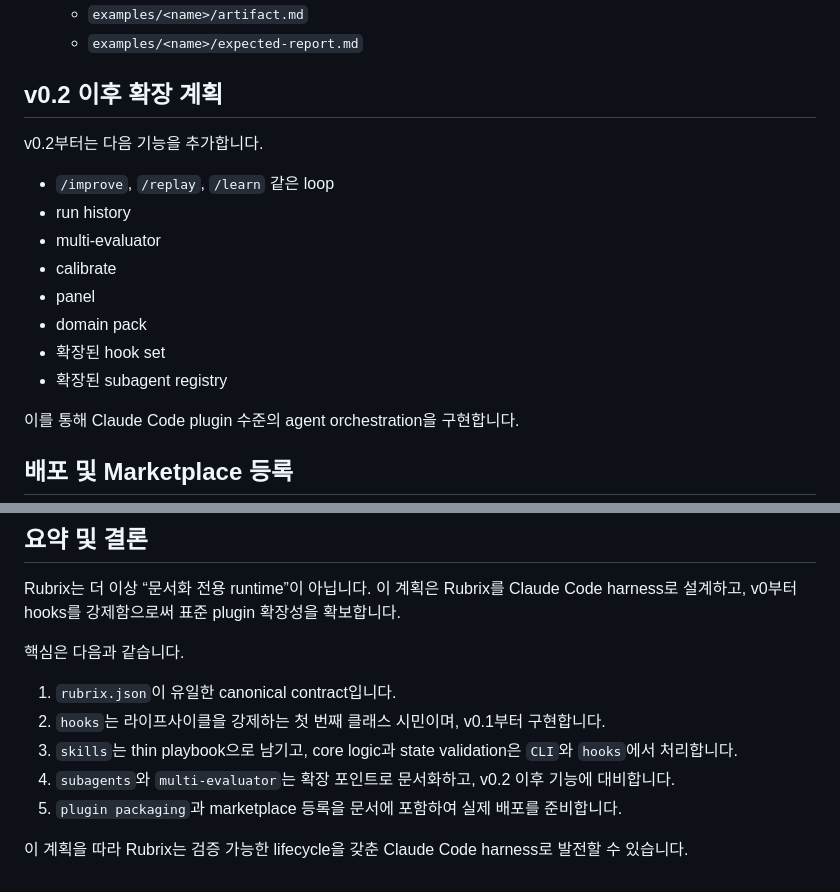
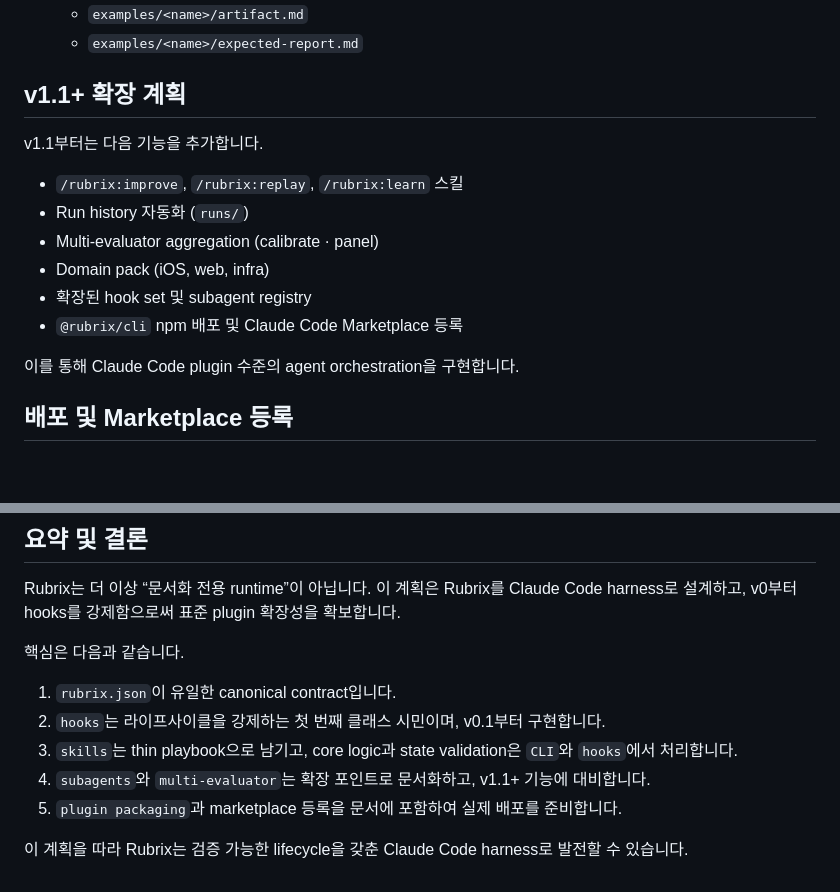
Before and after one commit to jaehoonE7877/rubrix, a Markdown page: docs/extensible-plan.md, 2 parts joined by grey strips. Rendered like a GitHub page; blank space fills up the shorter version.

Commit message:
docs(v1.0.1): RUB-7 — README v1.1+ 로드맵 분리 + extensible-plan rename
- README.md: ## v1.1+ 로드맵 섹션과 bullet 제거 → docs/extensible-plan.md 한 줄 link만 남김
- docs/extensible-plan.md: ## v0.2 이후 확장 계획 → ## v1.1+ 확장 계획으로 rename + 항목 최신화 (npm 배포, marketplace, 확장된 hook/subagent 반영)
- docs/extensible-plan.md prose의 'v0.2 이후 기능' → 'v1.1+ 기능'
- CLAUDE.md head reference: 'v1.1+ 로드맵' → 'v1.1+ 확장 계획' (heading rename에 맞춤)

SSoT 단일화: v1.1+ 로드맵 정보는 docs/extensible-plan.md 한 곳에서만 관리.

Refs RUB-7.

```diff
--- a/docs/extensible-plan.md
+++ b/docs/extensible-plan.md
@@ -197,18 +197,16 @@ Rubrix v0.1은 다음을 목표로 합니다.
   - `examples/<name>/artifact.md`
   - `examples/<name>/expected-report.md`
 
-## v0.2 이후 확장 계획
+## v1.1+ 확장 계획
 
-v0.2부터는 다음 기능을 추가합니다.
+v1.1부터는 다음 기능을 추가합니다.
 
-- `/improve`, `/replay`, `/learn` 같은 loop
-- run history
-- multi-evaluator
-- calibrate
-- panel
-- domain pack
-- 확장된 hook set
-- 확장된 subagent registry
+- `/rubrix:improve`, `/rubrix:replay`, `/rubrix:learn` 스킬
+- Run history 자동화 (`runs/`)
+- Multi-evaluator aggregation (calibrate · panel)
+- Domain pack (iOS, web, infra)
+- 확장된 hook set 및 subagent registry
+- `@rubrix/cli` npm 배포 및 Claude Code Marketplace 등록
 
 이를 통해 Claude Code plugin 수준의 agent orchestration을 구현합니다.
 
@@ -250,7 +248,7 @@ Rubrix는 더 이상 “문서화 전용 runtime”이 아닙니다. 이 계획
 1. `rubrix.json`이 유일한 canonical contract입니다.
 2. `hooks`는 라이프사이클을 강제하는 첫 번째 클래스 시민이며, v0.1부터 구현합니다.
 3. `skills`는 thin playbook으로 남기고, core logic과 state validation은 `CLI`와 `hooks`에서 처리합니다.
-4. `subagents`와 `multi-evaluator`는 확장 포인트로 문서화하고, v0.2 이후 기능에 대비합니다.
+4. `subagents`와 `multi-evaluator`는 확장 포인트로 문서화하고, v1.1+ 기능에 대비합니다.
 5. `plugin packaging`과 marketplace 등록을 문서에 포함하여 실제 배포를 준비합니다.
 
 이 계획을 따라 Rubrix는 검증 가능한 lifecycle을 갖춘 Claude Code harness로 발전할 수 있습니다.
```
Also changed, not shown: CLAUDE.md (+1 -1 lines), README.md (+1 -9 lines).
